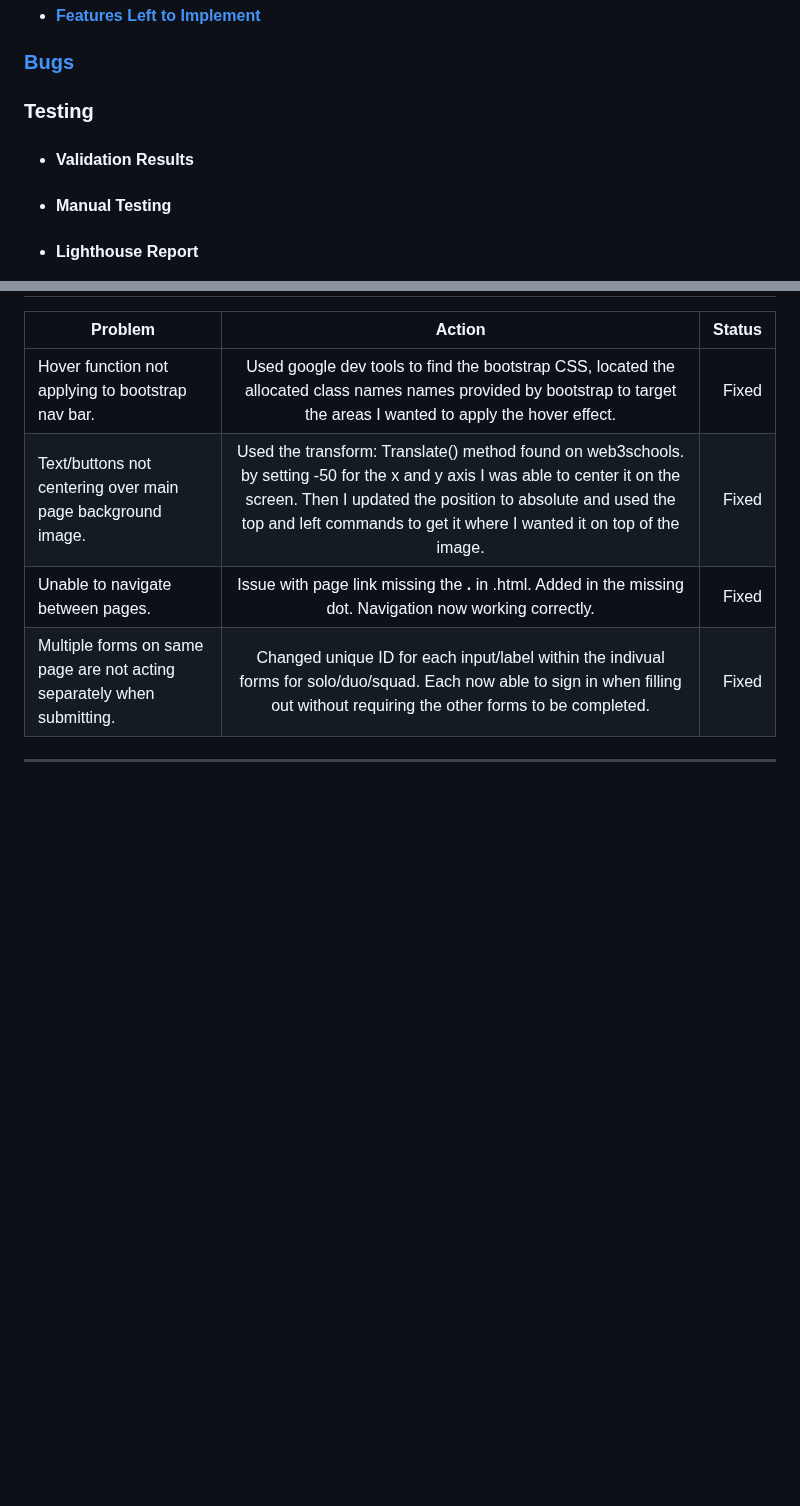
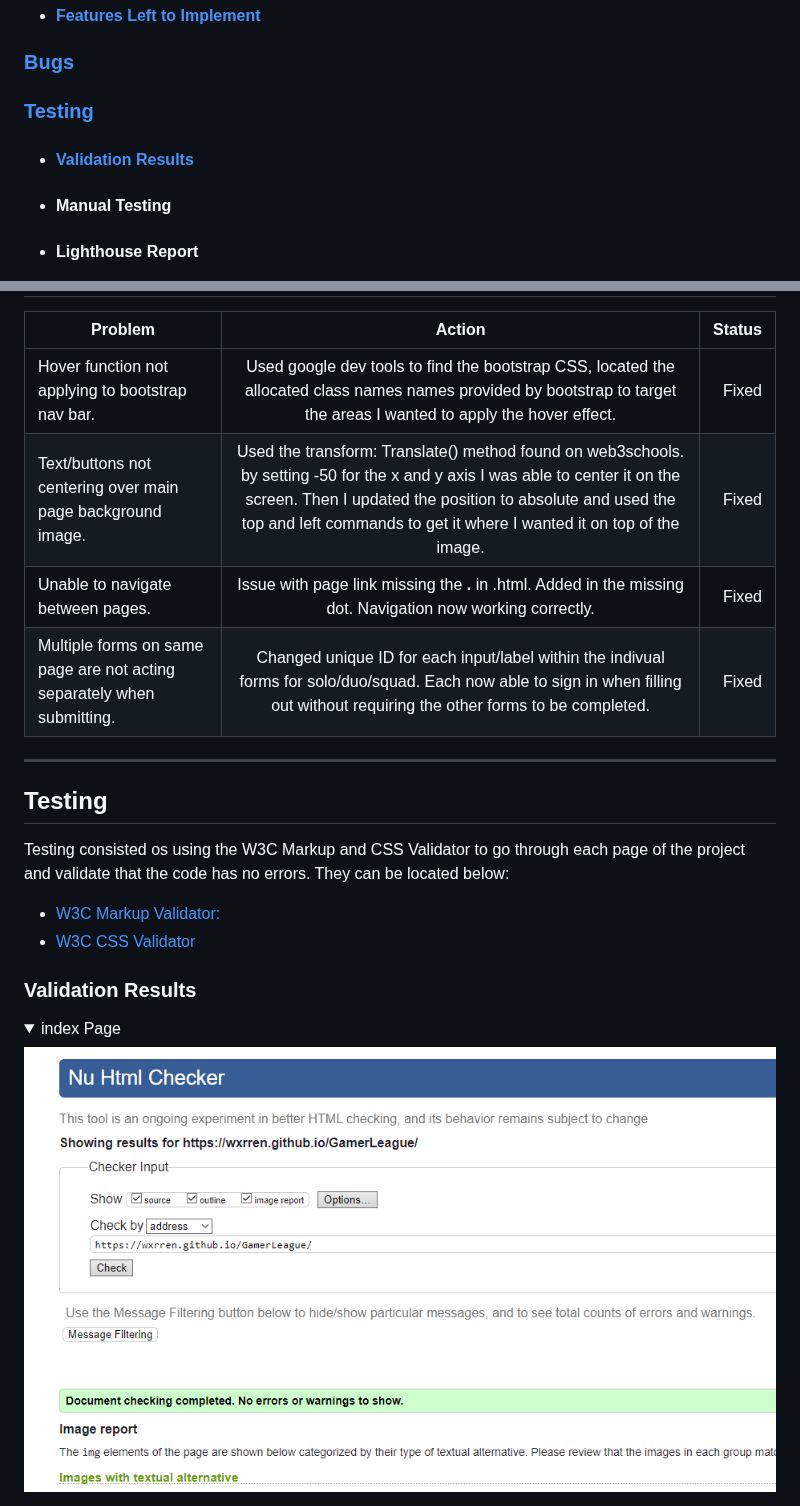
Before and after one commit to Code-Institute-Submissions/Wxrren-GamerLeague, a Markdown page: README.md, 2 parts joined by grey strips. Rendered like a GitHub page; folded sections open; blank space fills up the shorter version.

Commit message:
ADD: Testing section as well as validation results

```diff
--- a/README.md
+++ b/README.md
@@ -24,8 +24,8 @@ Anyone is able to join the league via the form application on the join us page.
 
 ### [Bugs](#bugs-1)
 
-### Testing
-* #### Validation Results
+### [Testing](#testing-1)
+* #### [Validation Results](#validation-results-1)
 * #### Manual Testing
 * #### Lighthouse Report
 
@@ -241,3 +241,17 @@ I created my wireframes using balsamiq wireframes. I found this simple and effec
 
 ---
 
+## Testing
+
+Testing consisted os using the W3C Markup and CSS Validator to go through each page of the project and validate that the code has no errors. They can be located below:
+
+* [W3C Markup Validator:](https://validator.w3.org/)
+* [W3C CSS Validator](https://jigsaw.w3.org/css-validator/)
+
+### Validation Results
+
+<details>
+<summary>index Page</summary>
+
+![HTML checker showing no errors on the index page.](testing/html-validation-index.png "index")
+
```
Also changed, not shown: other parts of README.md (+30 -0 lines).
